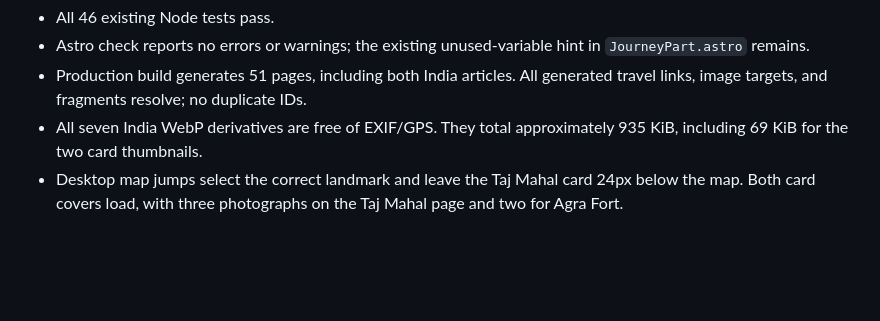
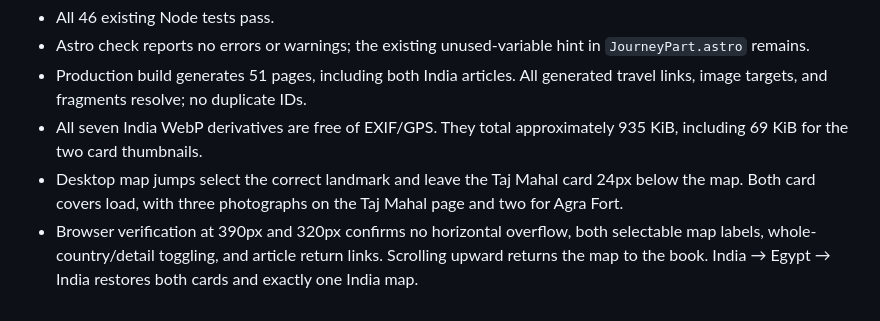
Before and after one commit to SahajR/new-cv, a Markdown page: docs/india-import.md, the part around the change. Drawn GitHub-style; blank space fills up the shorter version.

Commit message:
india notes

```diff
--- a/docs/india-import.md
+++ b/docs/india-import.md
@@ -44,3 +44,4 @@ The map lives on the book's right page, lifts into the shared sticky dock, highl
 - Production build generates 51 pages, including both India articles. All generated travel links, image targets, and fragments resolve; no duplicate IDs.
 - All seven India WebP derivatives are free of EXIF/GPS. They total approximately 935 KiB, including 69 KiB for the two card thumbnails.
 - Desktop map jumps select the correct landmark and leave the Taj Mahal card 24px below the map. Both card covers load, with three photographs on the Taj Mahal page and two for Agra Fort.
+- Browser verification at 390px and 320px confirms no horizontal overflow, both selectable map labels, whole-country/detail toggling, and article return links. Scrolling upward returns the map to the book. India → Egypt → India restores both cards and exactly one India map.
```
